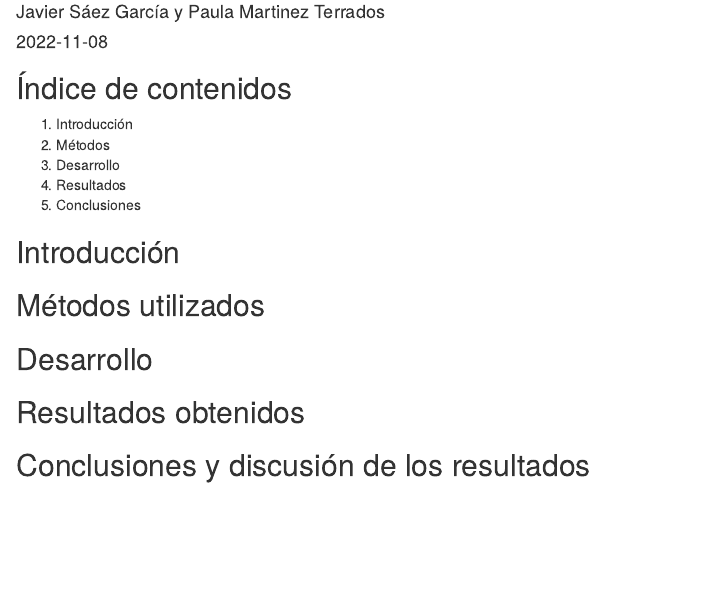
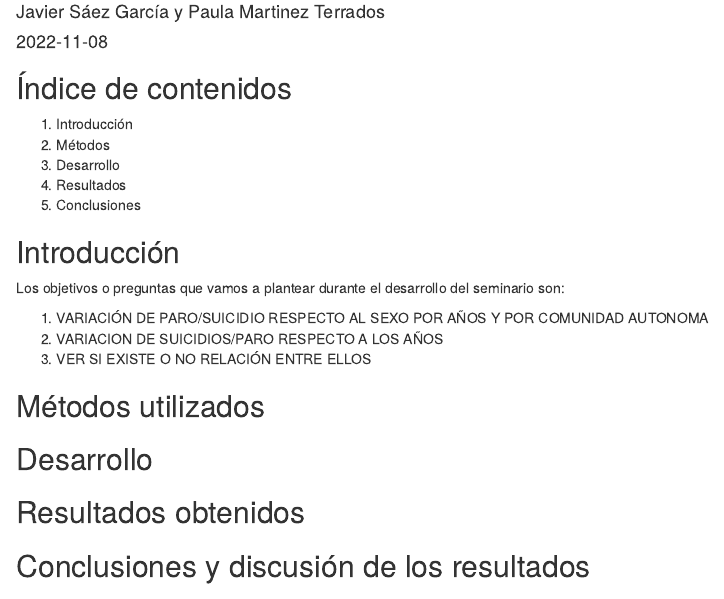
Before and after one commit to paulamart/SeminarioFuentes, an R Markdown document (SeminarioFuentes.Rmd): the page in a window 1100 px wide, from 70 px down. Rendered offline with R 4.5, knitr and Pandoc, with nearby package versions.

Commit message:
Modificaciones en el código del seminario (preparatorio para hacer las gráficas), y en el rmarkdown

```diff
--- a/SeminarioFuentes.Rmd
+++ b/SeminarioFuentes.Rmd
@@ -13,6 +13,11 @@ output: html_document
 5. Conclusiones
 
 ## Introducción
+Los objetivos o preguntas que vamos a plantear durante el desarrollo del seminario son:
+
+1. VARIACIÓN DE PARO/SUICIDIO RESPECTO AL SEXO POR AÑOS Y POR COMUNIDAD AUTONOMA
+2. VARIACION DE SUICIDIOS/PARO RESPECTO A LOS AÑOS
+3. VER SI EXISTE O NO RELACIÓN ENTRE ELLOS
 
 ## Métodos utilizados
 
```
Also changed, not shown: Seminario.R (+25 -25 lines).
